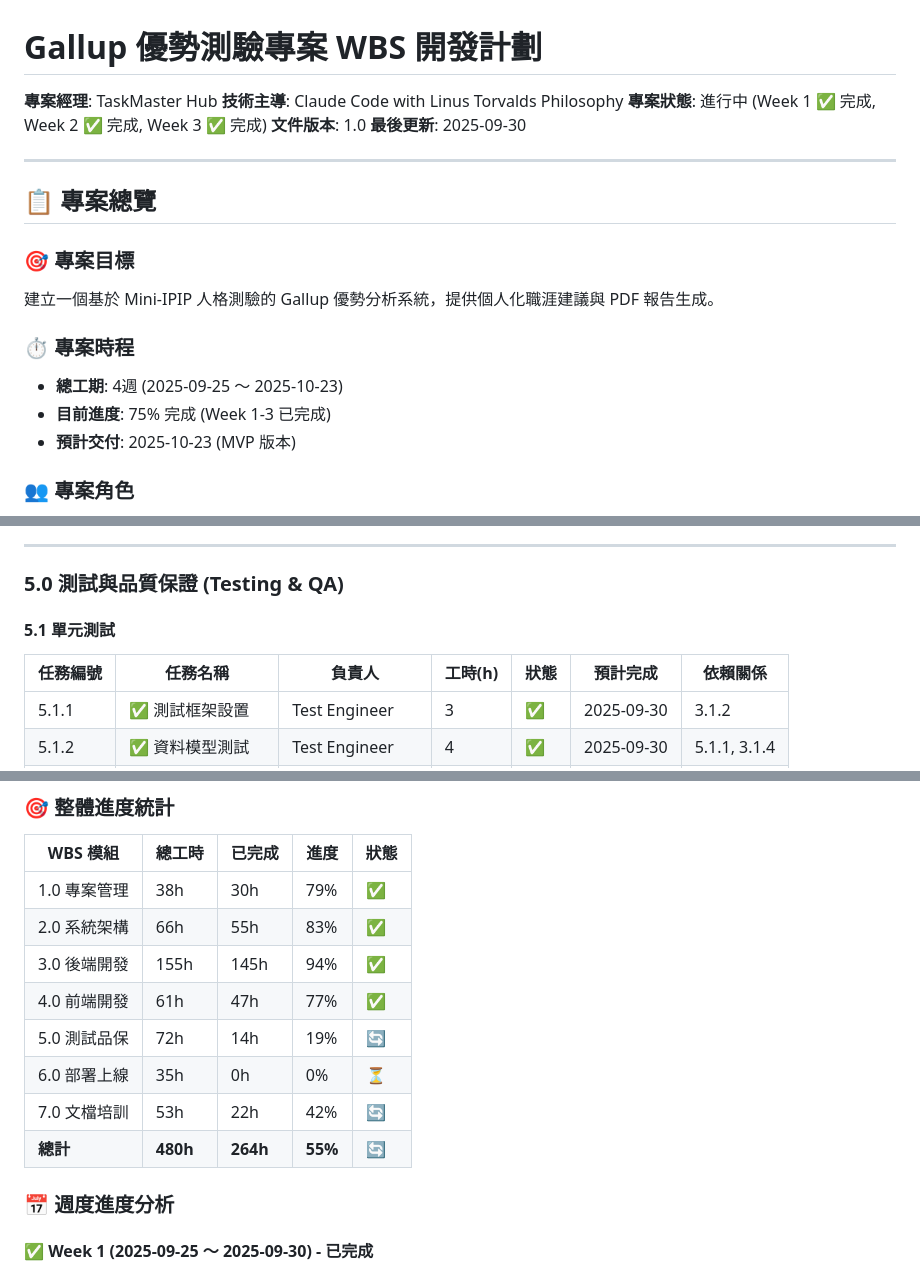
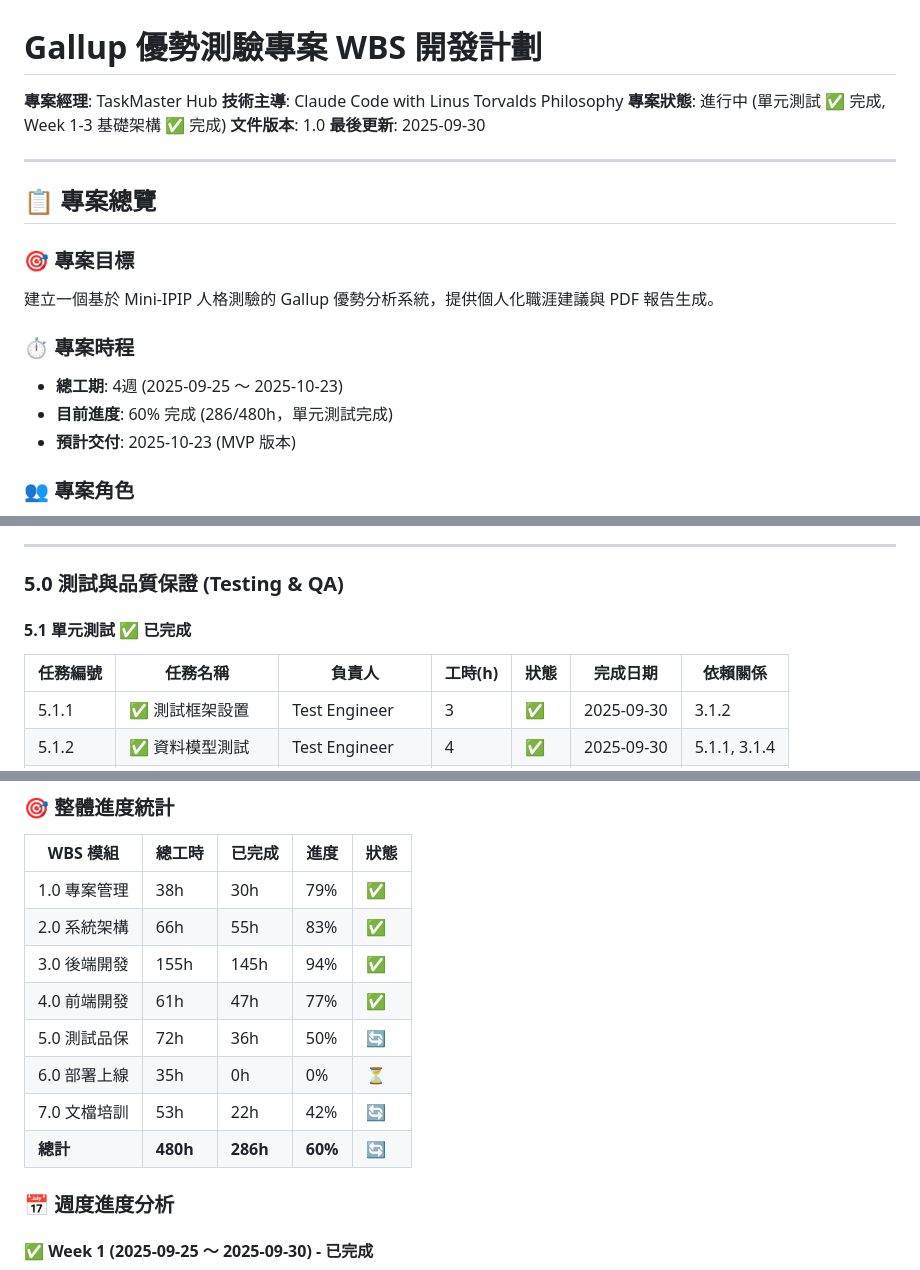
Before and after one commit to Zenobia000/gallup-strengths-assessment, a Markdown page: docs/project-wbs-development-plan.md, 3 parts joined by grey strips. Drawn GitHub-style.

```diff
--- a/docs/project-wbs-development-plan.md
+++ b/docs/project-wbs-development-plan.md
@@ -2,7 +2,7 @@
 
 **專案經理**: TaskMaster Hub
 **技術主導**: Claude Code with Linus Torvalds Philosophy
-**專案狀態**: 進行中 (Week 1 ✅ 完成, Week 2 ✅ 完成, Week 3 ✅ 完成)
+**專案狀態**: 進行中 (單元測試 ✅ 完成, Week 1-3 基礎架構 ✅ 完成)
 **文件版本**: 1.0
 **最後更新**: 2025-09-30
 
@@ -15,7 +15,7 @@
 
 ### ⏱️ 專案時程
 - **總工期**: 4週 (2025-09-25 ～ 2025-10-23)
-- **目前進度**: 75% 完成 (Week 1-3 已完成)
+- **目前進度**: 60% 完成 (286/480h，單元測試完成)
 - **預計交付**: 2025-10-23 (MVP 版本)
 
 ### 👥 專案角色
@@ -224,8 +224,8 @@
 
 ### 5.0 測試與品質保證 (Testing & QA)
 
-#### 5.1 單元測試
-| 任務編號 | 任務名稱 | 負責人 | 工時(h) | 狀態 | 預計完成 | 依賴關係 |
+#### 5.1 單元測試 ✅ 已完成
+| 任務編號 | 任務名稱 | 負責人 | 工時(h) | 狀態 | 完成日期 | 依賴關係 |
 |---------|---------|--------|---------|------|----------|----------|
 | 5.1.1 | ✅ 測試框架設置 | Test Engineer | 3 | ✅ | 2025-09-30 | 3.1.2 |
 | 5.1.2 | ✅ 資料模型測試 | Test Engineer | 4 | ✅ | 2025-09-30 | 5.1.1, 3.1.4 |
@@ -334,10 +335,10 @@
 | 2.0 系統架構 | 66h | 55h | 83% | ✅ |
 | 3.0 後端開發 | 155h | 145h | 94% | ✅ |
 | 4.0 前端開發 | 61h | 47h | 77% | ✅ |
-| 5.0 測試品保 | 72h | 14h | 19% | 🔄 |
+| 5.0 測試品保 | 72h | 36h | 50% | 🔄 |
 | 6.0 部署上線 | 35h | 0h | 0% | ⏳ |
 | 7.0 文檔培訓 | 53h | 22h | 42% | 🔄 |
-| **總計** | **480h** | **264h** | **55%** | **🔄** |
+| **總計** | **480h** | **286h** | **60%** | **🔄** |
 
 ### 📅 週度進度分析
 
```
Also changed, not shown: other parts of docs/project-wbs-development-plan.md (+6 -4 lines).
